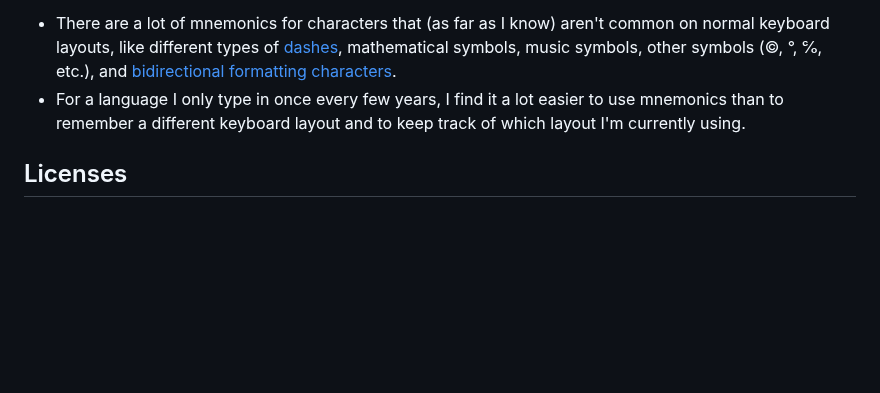
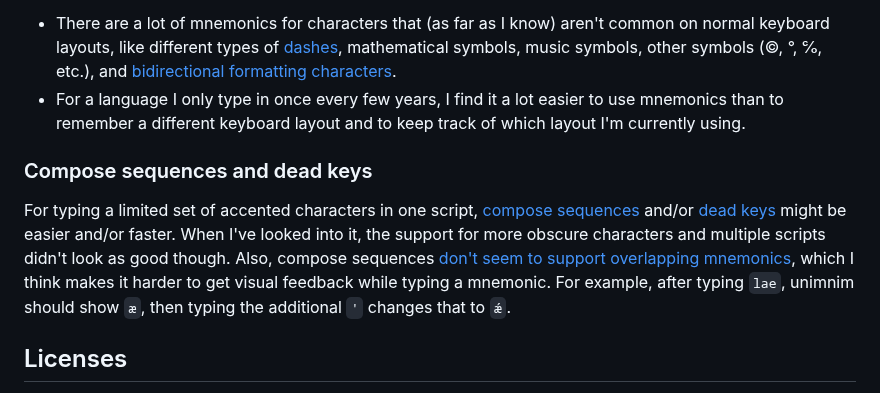
Before and after one commit to dseomn/unimnim, a Markdown page: README.md, the part around the change. GitHub-like rendering; blank space fills up the shorter version.

Commit message:
Add comparison to compose sequences and dead keys

```diff
--- a/README.md
+++ b/README.md
@@ -114,6 +114,19 @@ than to use unimnim. However, unimnim has advantages in other use cases:
     to use mnemonics than to remember a different keyboard layout and to keep
     track of which layout I'm currently using.
 
+### Compose sequences and dead keys
+
+For typing a limited set of accented characters in one script, [compose
+sequences](https://en.wikipedia.org/wiki/Compose_key#Compose_sequences) and/or
+[dead keys](https://en.wikipedia.org/wiki/Dead_key) might be easier and/or
+faster. When I've looked into it, the support for more obscure characters and
+multiple scripts didn't look as good though. Also, compose sequences [don't seem
+to support overlapping
+mnemonics](https://github.com/mike-fabian/ibus-typing-booster/issues/691#issuecomment-2822689423),
+which I think makes it harder to get visual feedback while typing a mnemonic.
+For example, after typing `lae`, unimnim should show `æ`, then typing the
+additional `'` changes that to `ǽ`.
+
 ## Licenses
 
 This repo follows the [reuse](https://reuse.software/) specification. See file
```
